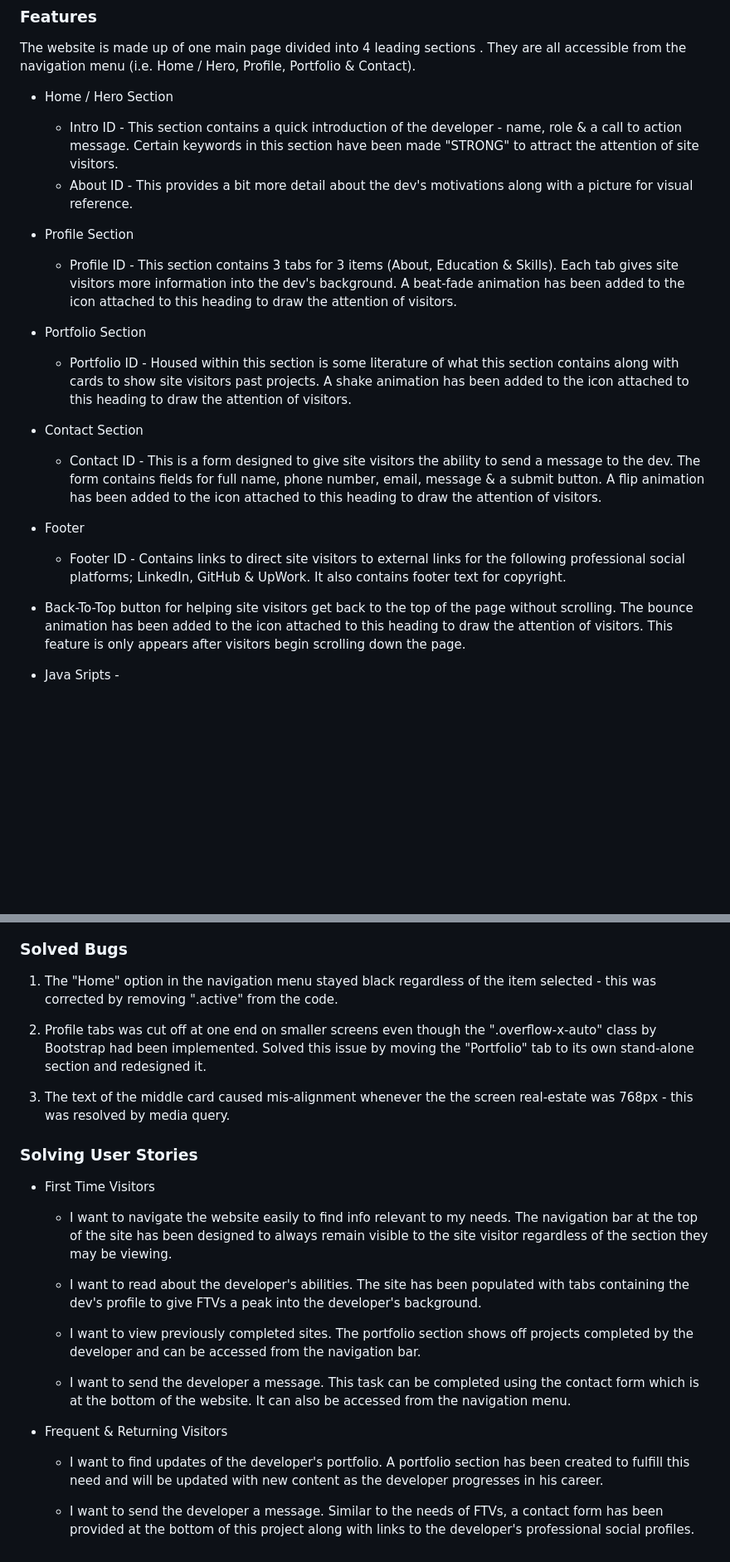
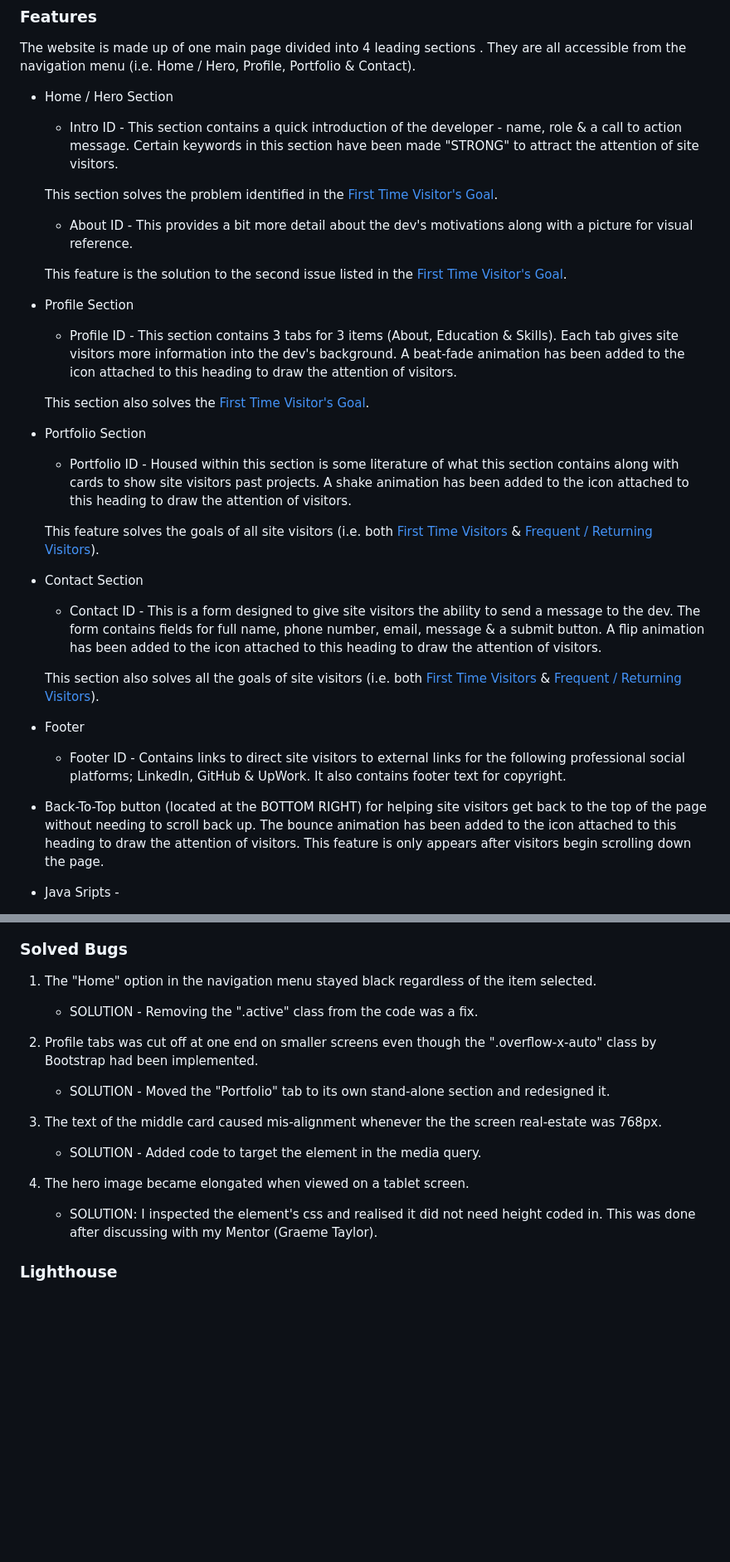
Before and after one commit to coderlawa/milestoneOne, a Markdown page: README.md, 2 parts joined by grey strips. Shown at 83% size. GitHub-like rendering; blank space fills up the shorter version.

```diff
--- a/README.md
+++ b/README.md
@@ -139,26 +143,37 @@ The website is made up of one main page divided into 4 leading sections . They a
 * Home / Hero Section
     * Intro ID -
     This section contains a quick introduction of the developer - name, role & a call to action message. Certain keywords in this section have been made "STRONG" to attract the attention of site visitors.
+
+    This section solves the problem identified in the [First Time Visitor's Goal](#first-time-visitor-goals).
+
     * About ID -
     This provides a bit more detail about the dev's motivations along with a picture for visual reference.
+
+    This feature is the solution to the second issue listed in the [First Time Visitor's Goal](#first-time-visitor-goals).
 
 * Profile Section
     * Profile ID -
     This section contains 3 tabs for 3 items (About, Education & Skills). Each tab gives site visitors more information into the dev's background. A beat-fade animation has been added to the icon attached to this heading to draw the attention of visitors.
 
+    This section also solves the [First Time Visitor's Goal](#first-time-visitor-goals).
+
 * Portfolio Section
     * Portfolio ID -
     Housed within this section is some literature of what this section contains along with cards to show site visitors past projects. A shake animation has been added to the icon attached to this heading to draw the attention of visitors.
+
+    This feature solves the goals of all site visitors (i.e. both [First Time Visitors](#first-time-visitor-goals) & [Frequent / Returning Visitors](#frequent--returning-visitor-goals)).
 
 * Contact Section
     * Contact ID -
     This is a form designed to give site visitors the ability to send a message to the dev. The form contains fields for full name, phone number, email, message & a submit button. A flip animation has been added to the icon attached to this heading to draw the attention of visitors.
 
+    This section also solves all the goals of site visitors (i.e. both [First Time Visitors](#first-time-visitor-goals) & [Frequent / Returning Visitors](#frequent--returning-visitor-goals)).
+
 * Footer
     * Footer ID -
     Contains links to direct site visitors to external links for the following professional social platforms; LinkedIn, GitHub & UpWork. It also contains footer text for copyright.
 
-* Back-To-Top button for helping site visitors get back to the top of the page without scrolling. The bounce animation has been added to the icon attached to this heading to draw the attention of visitors. This feature is only appears after visitors begin scrolling down the page.
+* Back-To-Top button (located at the BOTTOM RIGHT) for helping site visitors get back to the top of the page without needing to scroll back up. The bounce animation has been added to the icon attached to this heading to draw the attention of visitors. This feature is only appears after visitors begin scrolling down the page.
 
 * Java Sripts -
     * Bootstrap script for bootstrap codes implemented into entire code body.
@@ -256,30 +271,20 @@ The well-known [W3 HTML](https://validator.w3.org/) was used to validate the all
 
 ### Solved Bugs
 
-1. The "Home" option in the navigation menu stayed black regardless of the item selected - this was corrected by removing ".active" from the code.
+1. The "Home" option in the navigation menu stayed black regardless of the item selected.
 
-2. Profile tabs was cut off at one end on smaller screens even though the ".overflow-x-auto" class by Bootstrap had been implemented. Solved this issue by moving the "Portfolio" tab to its own stand-alone section and redesigned it.
+    * SOLUTION - Removing the ".active" class from the code was a fix.
 
-3. The text of the middle card caused mis-alignment whenever the the screen real-estate was 768px - this was resolved by media query.
+2. Profile tabs was cut off at one end on smaller screens even though the ".overflow-x-auto" class by Bootstrap had been implemented.
 
-### Solving User Stories
+    * SOLUTION - Moved the "Portfolio" tab to its own stand-alone section and redesigned it.
 
-* First Time Visitors
-    * I want to navigate the website easily to find info relevant to my needs.
-    The navigation bar at the top of the site has been designed to always remain visible to the site visitor regardless of the section they may be viewing.
+3. The text of the middle card caused mis-alignment whenever the the screen real-estate was 768px.
 
-    * I want to read about the developer's abilities.
-    The site has been populated with tabs containing the dev's profile to give FTVs a peak into the developer's background.
+    * SOLUTION - Added code to target the element in the media query.
 
-    * I want to view previously completed sites.
-    The portfolio section shows off projects completed by the developer and can be accessed from the navigation bar.
+4. The hero image became elongated when viewed on a tablet screen.
 
-    * I want to send the developer a message.
-    This task can be completed using the contact form which is at the bottom of the website. It can also be accessed from the navigation menu.
+    * SOLUTION: I inspected the element's css and realised it did not need height coded in. This was done after discussing with my Mentor (Graeme Taylor).
 
-* Frequent & Returning Visitors
-    * I want to find updates of the developer's portfolio.
-    A portfolio section has been created to fulfill this need and will be updated with new content as the developer progresses in his career.
-
-    * I want to send the developer a message.
-    Similar to the needs of FTVs, a contact form has been provided at the bottom of this project along with links to the developer's professional social profiles.
+### Lighthouse
```
Also changed, not shown: other parts of README.md (+6 -2 lines).
